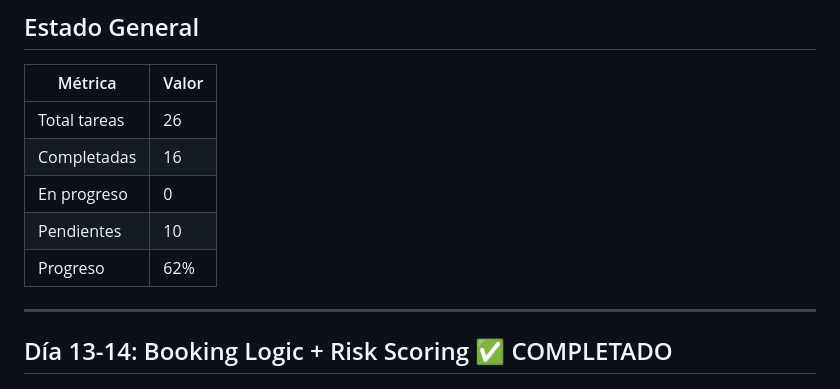
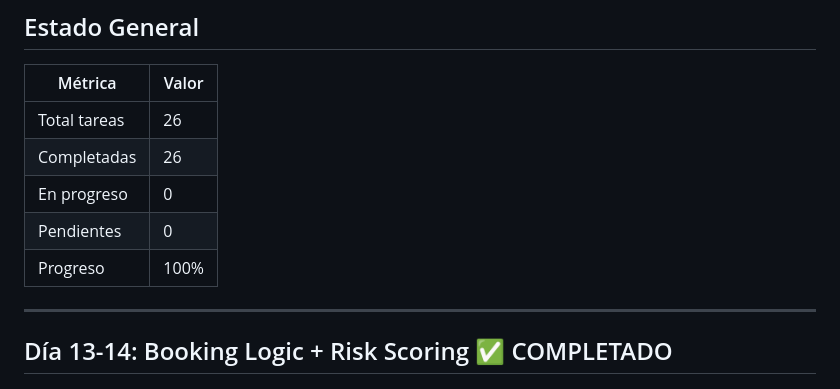
Before and after one commit to trinidadmauricio/carsharing-service-app, a Markdown page: .tracking/sprint-03-booking/tasks.md, the part around the change printed below. Drawn GitHub-style.

```diff
--- a/.tracking/sprint-03-booking/tasks.md
+++ b/.tracking/sprint-03-booking/tasks.md
@@ -11,10 +11,10 @@
 | Métrica | Valor |
 |---------|-------|
 | Total tareas | 26 |
-| Completadas | 16 |
+| Completadas | 26 |
 | En progreso | 0 |
-| Pendientes | 10 |
-| Progreso | 62% |
+| Pendientes | 0 |
+| Progreso | 100% |
 
 ---
 
```
Also changed, not shown: other parts of .tracking/sprint-03-booking/tasks.md (+108 -11 lines).
